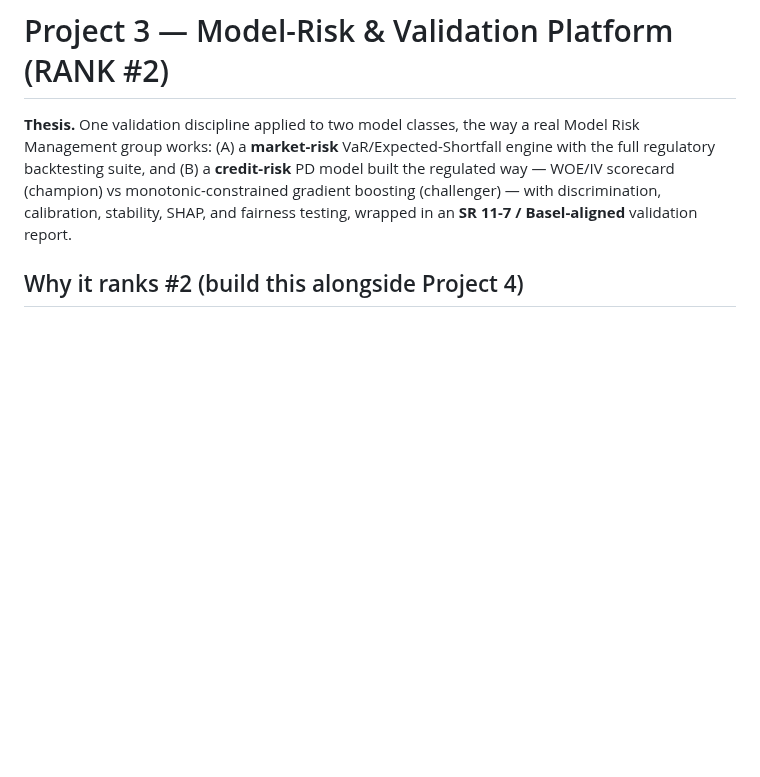
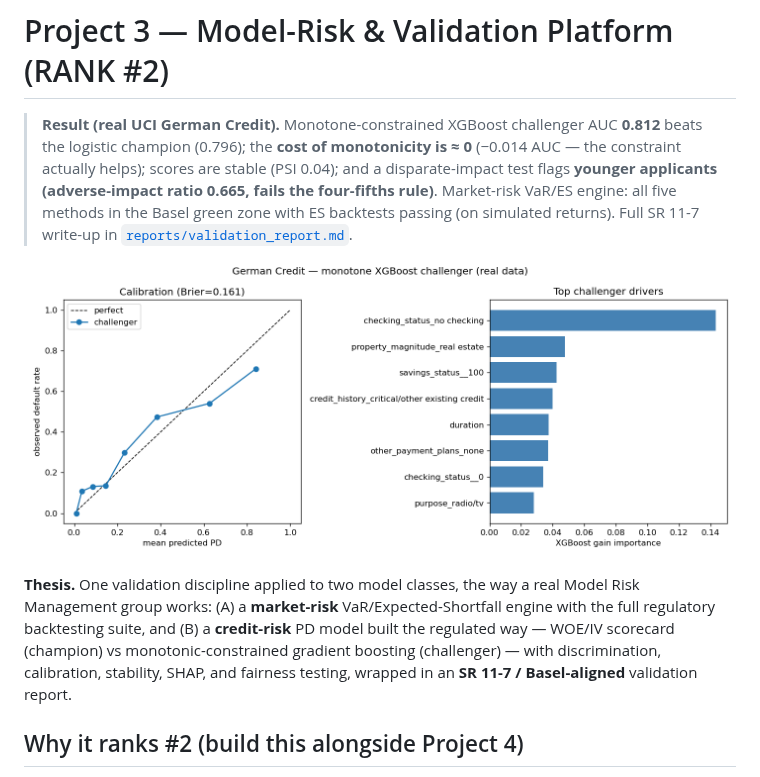
Before and after one commit to kbd0011/model-risk-platform, a Markdown page: README.md, the part around the change. Rendered like a GitHub page; pictures changed too: assets/credit_validation.png (added); blank space fills up the shorter version.

```diff
--- a/README.md
+++ b/README.md
@@ -1,4 +1,12 @@
 # Project 3 — Model-Risk & Validation Platform (RANK #2)
+
+> **Result (real UCI German Credit).** Monotone-constrained XGBoost challenger AUC **0.812** beats the logistic
+> champion (0.796); the **cost of monotonicity is ≈ 0** (−0.014 AUC — the constraint actually helps); scores are
+> stable (PSI 0.04); and a disparate-impact test flags **younger applicants (adverse-impact ratio 0.665, fails
+> the four-fifths rule)**. Market-risk VaR/ES engine: all five methods in the Basel green zone with ES backtests
+> passing (on simulated returns). Full SR 11-7 write-up in [`reports/validation_report.md`](reports/validation_report.md).
+
+![Credit validation — calibration and top drivers](assets/credit_validation.png)
 
 **Thesis.** One validation discipline applied to two model classes, the way a real Model Risk Management group
 works: (A) a **market-risk** VaR/Expected-Shortfall engine with the full regulatory backtesting suite, and
```
Also changed, not shown: reports/validation_report.md (+71 -72 lines), 1 other file.
